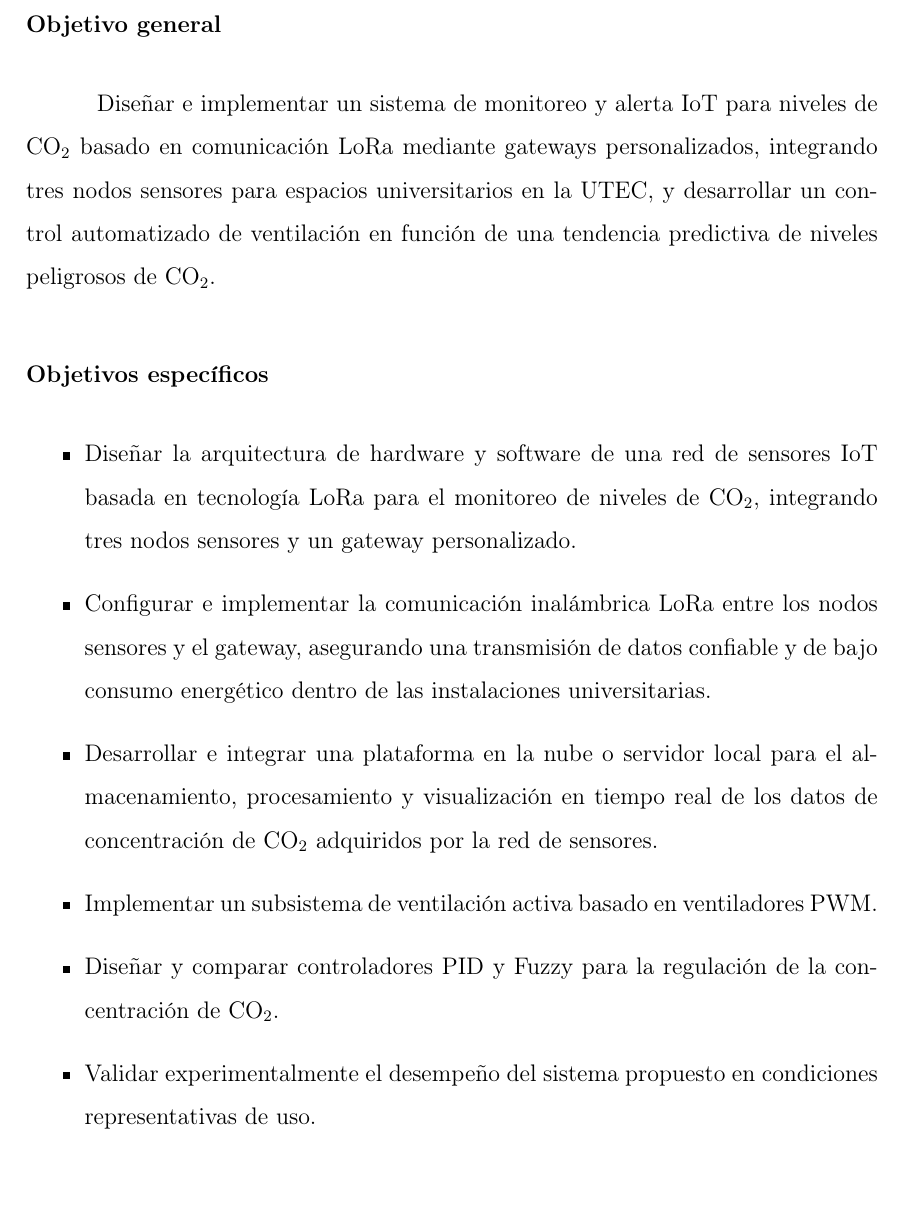
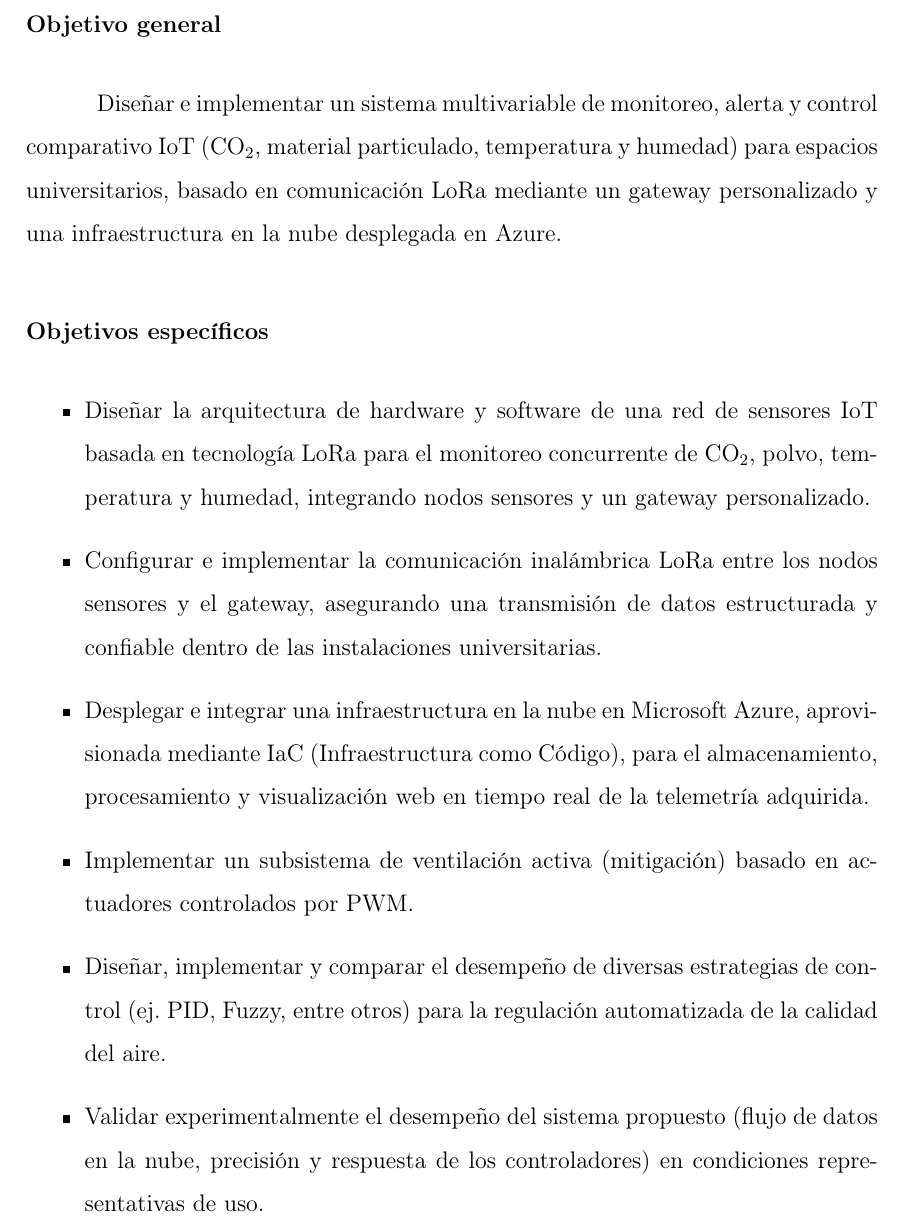
Before and after one commit to sebasandre2020/Tesis-2026-1, a LaTeX thesis (main.tex, which reads secciones/introduccion.tex): part of page 19 of 160 before the commit and part of page 21 of 162 after it, cut so that both start at the same text. Compiled offline with pdfLaTeX.

Commit message:
UPDATE - Capítulo Introducción

```diff
--- a/main.tex
+++ b/main.tex
@@ -81,7 +81,7 @@
 \degree{Bachiller }
 \major{Ingeniería Mecatrónica}
 
-\title{Diseño e implementación de un sistema de monitoreo, control y alerta IoT para niveles de CO\(_2\) para espacios universitarios basado en comunicación LoRa empleando una arquitectura de red de topología estrella con un gateway personalizado}
+\title{Diseño e implementación de un sistema IoT multivariable de monitoreo, alerta y control comparativo (CO\(_2\), material particulado, temperatura y humedad) para espacios universitarios, basado en comunicación LoRa mediante un gateway personalizado y despliegue en la nube}
 
 
 \author{
--- a/secciones/introduccion.tex
+++ b/secciones/introduccion.tex
@@ -61,19 +61,18 @@ En esta sección se presentan los objetivos de este Trabajo Final de Ingeniería
 
 \subsubsection*{Objetivo general}
 
-Diseñar e implementar un sistema de monitoreo y alerta IoT para niveles de CO\(_2\) basado en comunicación LoRa mediante gateways personalizados, integrando tres nodos sensores para espacios universitarios en la UTEC, y desarrollar un control automatizado de ventilación en función de una tendencia predictiva de niveles peligrosos de CO\(_2\).
+Diseñar e implementar un sistema multivariable de monitoreo, alerta y control comparativo IoT (CO\(_2\), material particulado, temperatura y humedad) para espacios universitarios, basado en comunicación LoRa mediante un gateway personalizado y una infraestructura en la nube desplegada en Azure.
 
 \subsection*{Objetivos específicos}
 
 \begin{itemize}
-   \item Diseñar la arquitectura de hardware y software de una red de sensores IoT basada en tecnología LoRa para el monitoreo de niveles de CO\(_2\), integrando tres nodos sensores y un gateway personalizado.
-   \item Configurar e implementar la comunicación inalámbrica LoRa entre los nodos sensores y el gateway, asegurando una transmisión de datos confiable y de bajo consumo energético dentro de las instalaciones universitarias.
-   \item Desarrollar e integrar una plataforma en la nube o servidor local para el almacenamiento, procesamiento y visualización en tiempo real de los datos de concentración de CO\(_2\) adquiridos por la red de sensores.
-    \item Implementar un subsistema de ventilación activa basado en ventiladores PWM.
-    \item Diseñar y comparar controladores PID y Fuzzy para la regulación de la concentración de CO$_2$.
-    \item Validar experimentalmente el desempeño del sistema propuesto en condiciones representativas de uso.
-    \item Elaborar la documentación técnica detallada que incluya el diseño de la red LoRa, el desarrollo del algoritmo de control, los resultados de las pruebas funcionales y las consideraciones para la escalabilidad del sistema.
-
+    \item Diseñar la arquitectura de hardware y software de una red de sensores IoT basada en tecnología LoRa para el monitoreo concurrente de CO\(_2\), polvo, temperatura y humedad, integrando nodos sensores y un gateway personalizado.
+    \item Configurar e implementar la comunicación inalámbrica LoRa entre los nodos sensores y el gateway, asegurando una transmisión de datos estructurada y confiable dentro de las instalaciones universitarias.
+    \item Desplegar e integrar una infraestructura en la nube en Microsoft Azure, aprovisionada mediante IaC (Infraestructura como Código), para el almacenamiento, procesamiento y visualización web en tiempo real de la telemetría adquirida.
+    \item Implementar un subsistema de ventilación activa (mitigación) basado en actuadores controlados por PWM.
+    \item Diseñar, implementar y comparar el desempeño de diversas estrategias de control (ej. PID, Fuzzy, entre otros) para la regulación automatizada de la calidad del aire.
+    \item Validar experimentalmente el desempeño del sistema propuesto (flujo de datos en la nube, precisión y respuesta de los controladores) en condiciones representativas de uso.
+    \item Elaborar la documentación técnica detallada que incluya el diseño de la red LoRa, los algoritmos de control, el despliegue en la nube y los resultados experimentales.
 
 \end{itemize}
 
```
Also changed, not shown: secciones/abstract.tex (+2 -2 lines), secciones/resumen.tex (+2 -2 lines), secciones/introduccion.tex (4 more changed lines).
